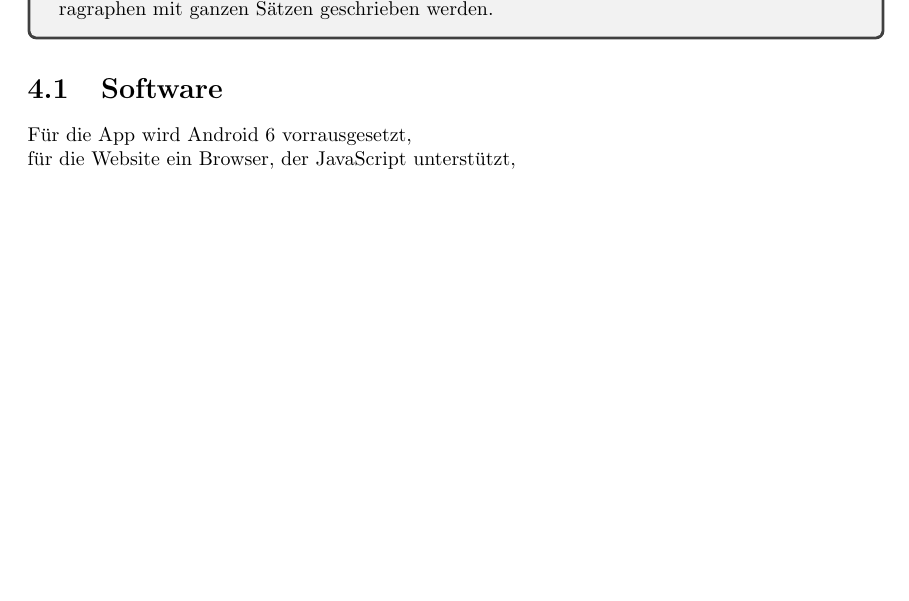
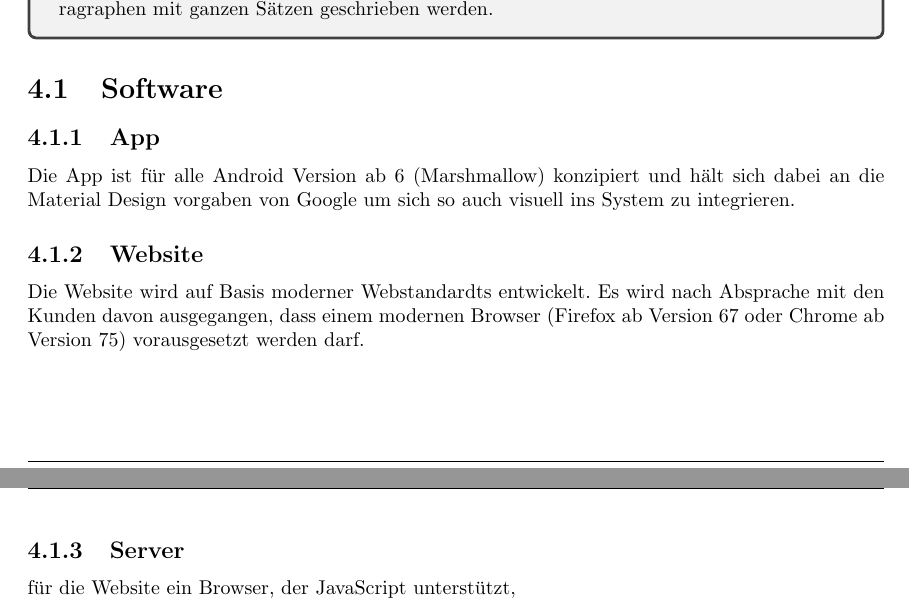
Before and after one commit to mascent/AdessoEnergySopro19, a LaTeX document (pflichten/LaTeX/pflichtenheft.tex, which reads pflichten/LaTeX/kapitel/produktumgebung.tex): part of page 10 of 27 before the commit and two parts of pages 10 and 11 of 27 after it, the two joined at a grey line, cut so that both start at the same text, the shorter picture padded with empty space. Compiled offline with pdfLaTeX.

Commit message:
modify Produktumgebungs section from Pflichtenheft

```diff
--- a/pflichten/LaTeX/kapitel/produktumgebung.tex
+++ b/pflichten/LaTeX/kapitel/produktumgebung.tex
@@ -13,7 +13,13 @@ In diesem Kapitel werden die folgenden Punkte erläutert. Eine jeweilige Unterte
 
 \section{Software}
 
-Für die App wird Android 6 vorrausgesetzt, \\
+\subsection{App}
+Die App ist für alle Android Version ab 6 (Marshmallow) konzipiert und hält sich dabei an die Material Design vorgaben von Google um sich so auch visuell ins System zu integrieren.
+
+\subsection{Website}
+Die Website wird auf Basis moderner Webstandardts entwickelt. Es wird nach Absprache mit den Kunden davon ausgegangen, dass einem modernen Browser (Firefox ab Version 67 oder Chrome ab Version 75) vorausgesetzt werden darf.
+
+\subsection{Server}
 für die Website ein Browser, der JavaScript unterstützt, \\
 für den Webserver Jenkins und Tomcat und \\
 für die Datenbank H2.\\
```
